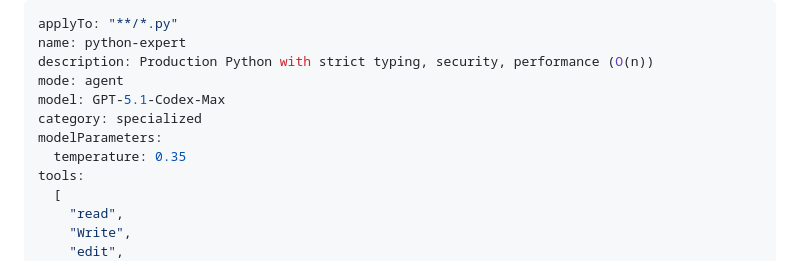
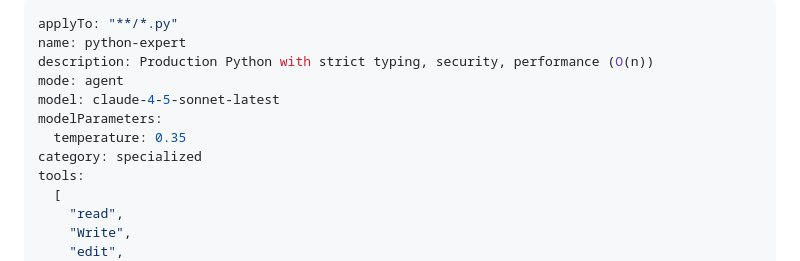
Before and after one commit to Ven0m0/Ven0m0-Adblock, a Markdown page: .github/agents/python.agent.md, the part around the change. GitHub-like rendering.

```diff
--- a/.github/agents/python.agent.md
+++ b/.github/agents/python.agent.md
@@ -3,10 +3,10 @@ applyTo: "**/*.py"
 name: python-expert
 description: Production Python with strict typing, security, performance (O(n))
 mode: agent
-model: GPT-5.1-Codex-Max
-category: specialized
+model: claude-4-5-sonnet-latest
 modelParameters:
   temperature: 0.35
+category: specialized
 tools:
   [
     "read",
```
